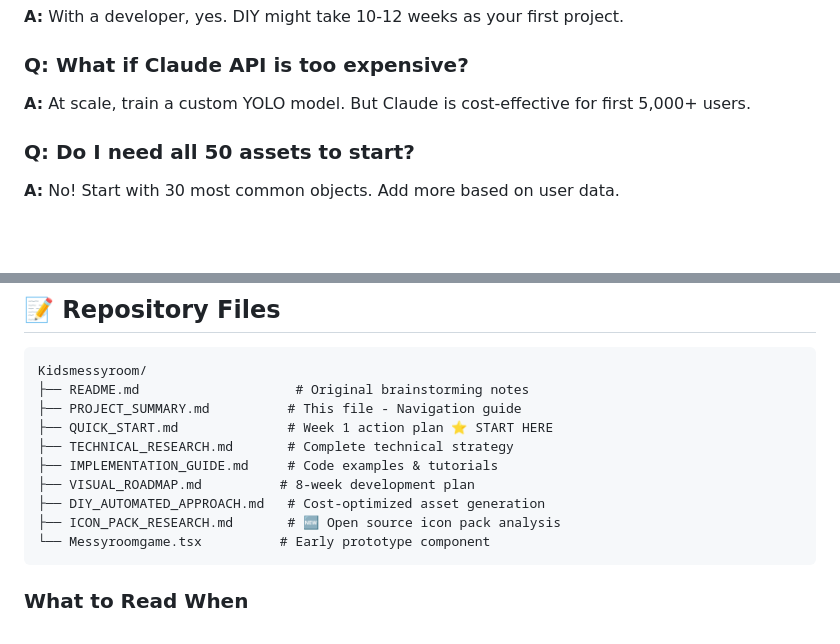
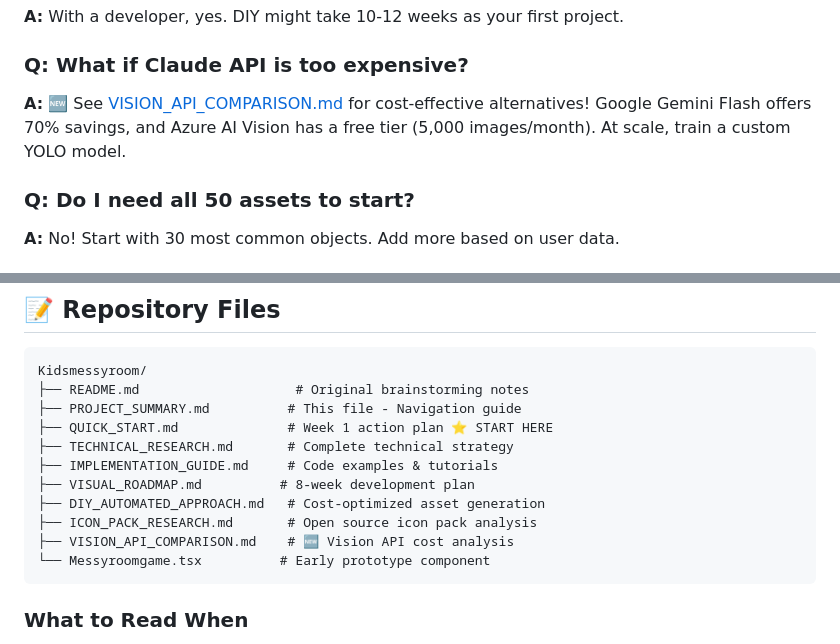
Before and after one commit to SlySlayer32/Kidsmessyroom, a Markdown page: PROJECT_SUMMARY.md, 2 parts joined by grey strips. GitHub-like rendering; blank space fills up the shorter version.

````diff
--- a/PROJECT_SUMMARY.md
+++ b/PROJECT_SUMMARY.md
@@ -569,7 +569,7 @@ Follow [IMPLEMENTATION_GUIDE.md](./IMPLEMENTATION_GUIDE.md):
 **A:** With a developer, yes. DIY might take 10-12 weeks as your first project.
 
 ### Q: What if Claude API is too expensive?
-**A:** At scale, train a custom YOLO model. But Claude is cost-effective for first 5,000+ users.
+**A:** 🆕 See [VISION_API_COMPARISON.md](./VISION_API_COMPARISON.md) for cost-effective alternatives! Google Gemini Flash offers 70% savings, and Azure AI Vision has a free tier (5,000 images/month). At scale, train a custom YOLO model.
 
 ### Q: Do I need all 50 assets to start?
 **A:** No! Start with 30 most common objects. Add more based on user data.
@@ -596,7 +596,8 @@ Kidsmessyroom/
 ├── IMPLEMENTATION_GUIDE.md     # Code examples & tutorials
 ├── VISUAL_ROADMAP.md          # 8-week development plan
 ├── DIY_AUTOMATED_APPROACH.md   # Cost-optimized asset generation
-├── ICON_PACK_RESEARCH.md       # 🆕 Open source icon pack analysis
+├── ICON_PACK_RESEARCH.md       # Open source icon pack analysis
+├── VISION_API_COMPARISON.md    # 🆕 Vision API cost analysis
 └── Messyroomgame.tsx          # Early prototype component
 ```
 
````
Also changed, not shown: README.md (+10 -3 lines), VISION_API_COMPARISON.md (added, +577 -0 lines).
